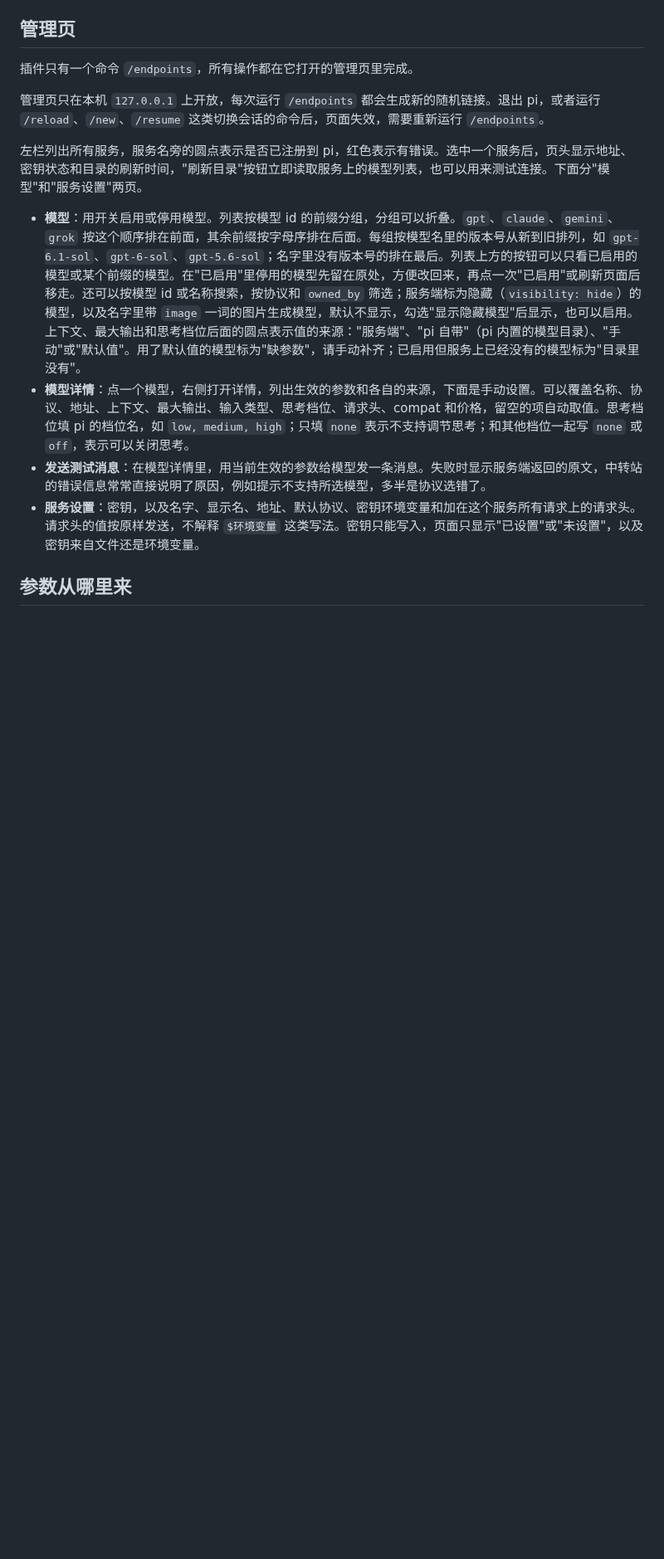
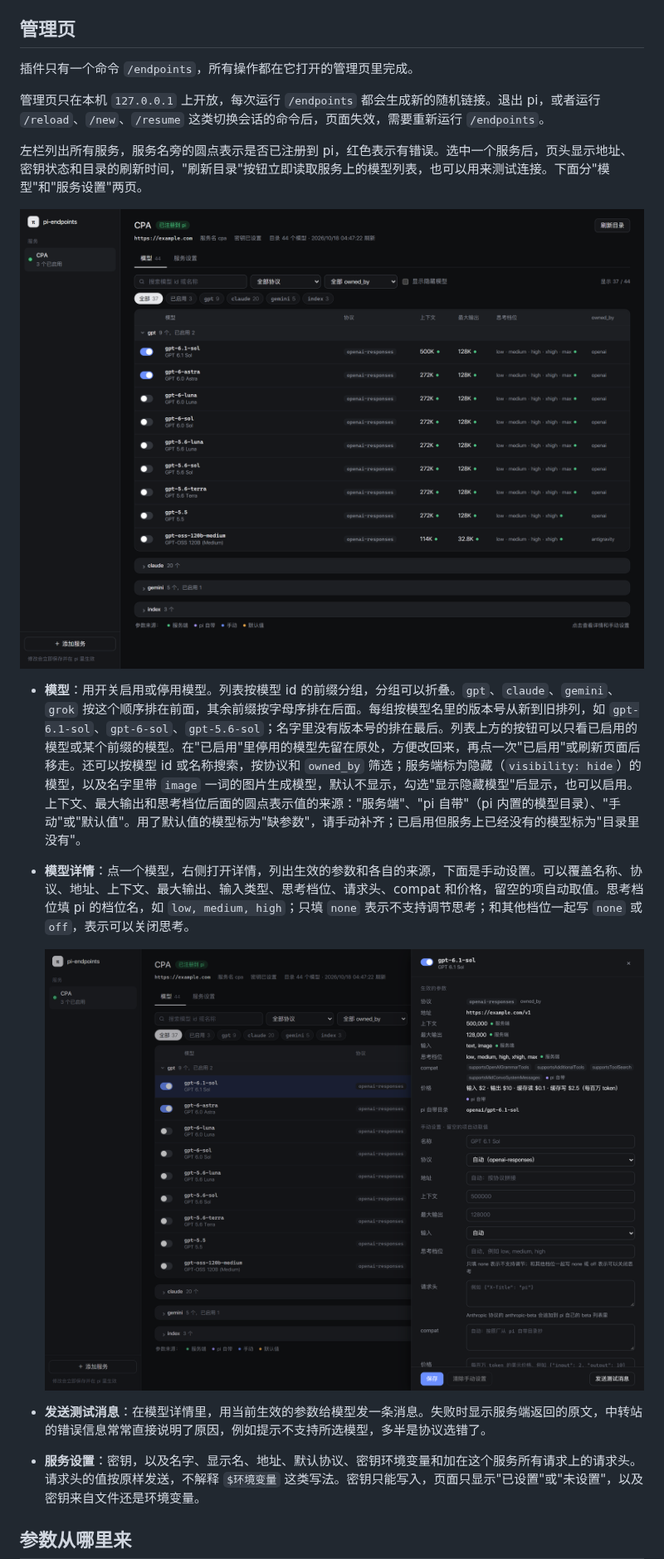
Before and after one commit to PosvdM/pi-endpoints, a Markdown page: README.md, the part around the change. Shown at 83% size. GitHub-like rendering; pictures changed too: docs/images/model-detail.png (added), docs/images/models.png (added); blank space fills up the shorter version.

Commit message:
README 加入管理页截图

```diff
--- a/README.md
+++ b/README.md
@@ -32,8 +32,13 @@ pi install npm:pi-endpoints
 
 左栏列出所有服务，服务名旁的圆点表示是否已注册到 pi，红色表示有错误。选中一个服务后，页头显示地址、密钥状态和目录的刷新时间，"刷新目录"按钮立即读取服务上的模型列表，也可以用来测试连接。下面分"模型"和"服务设置"两页。
 
+![管理页的模型列表：gpt 组展开，显示开关、协议、上下文、最大输出和思考档位](https://raw.githubusercontent.com/PosvdM/pi-endpoints/main/docs/images/models.png)
+
 - **模型**：用开关启用或停用模型。列表按模型 id 的前缀分组，分组可以折叠。`gpt`、`claude`、`gemini`、`grok` 按这个顺序排在前面，其余前缀按字母序排在后面。每组按模型名里的版本号从新到旧排列，如 `gpt-6.1-sol`、`gpt-6-sol`、`gpt-5.6-sol`；名字里没有版本号的排在最后。列表上方的按钮可以只看已启用的模型或某个前缀的模型。在"已启用"里停用的模型先留在原处，方便改回来，再点一次"已启用"或刷新页面后移走。还可以按模型 id 或名称搜索，按协议和 `owned_by` 筛选；服务端标为隐藏（`visibility: hide`）的模型，以及名字里带 `image` 一词的图片生成模型，默认不显示，勾选"显示隐藏模型"后显示，也可以启用。上下文、最大输出和思考档位后面的圆点表示值的来源："服务端"、"pi 自带"（pi 内置的模型目录）、"手动"或"默认值"。用了默认值的模型标为"缺参数"，请手动补齐；已启用但服务上已经没有的模型标为"目录里没有"。
 - **模型详情**：点一个模型，右侧打开详情，列出生效的参数和各自的来源，下面是手动设置。可以覆盖名称、协议、地址、上下文、最大输出、输入类型、思考档位、请求头、compat 和价格，留空的项自动取值。思考档位填 pi 的档位名，如 `low, medium, high`；只填 `none` 表示不支持调节思考；和其他档位一起写 `none` 或 `off`，表示可以关闭思考。
+
+  ![模型详情：生效的参数及来源，下面是手动设置](https://raw.githubusercontent.com/PosvdM/pi-endpoints/main/docs/images/model-detail.png)
+
 - **发送测试消息**：在模型详情里，用当前生效的参数给模型发一条消息。失败时显示服务端返回的原文，中转站的错误信息常常直接说明了原因，例如提示不支持所选模型，多半是协议选错了。
 - **服务设置**：密钥，以及名字、显示名、地址、默认协议、密钥环境变量和加在这个服务所有请求上的请求头。请求头的值按原样发送，不解释 `$环境变量` 这类写法。密钥只能写入，页面只显示"已设置"或"未设置"，以及密钥来自文件还是环境变量。
 
```
